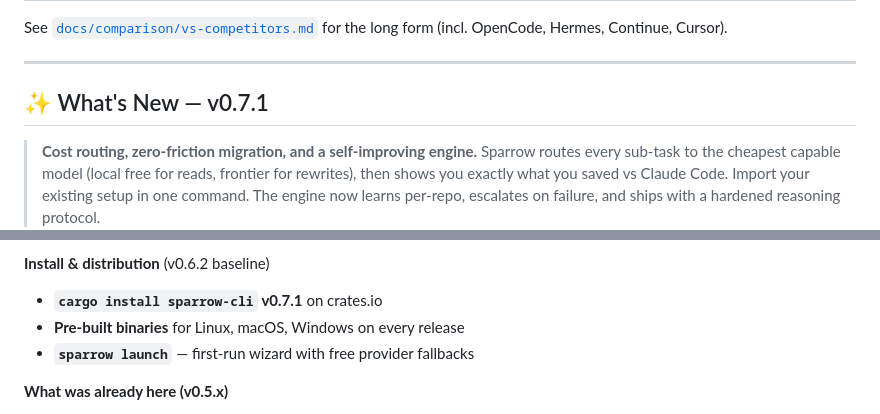
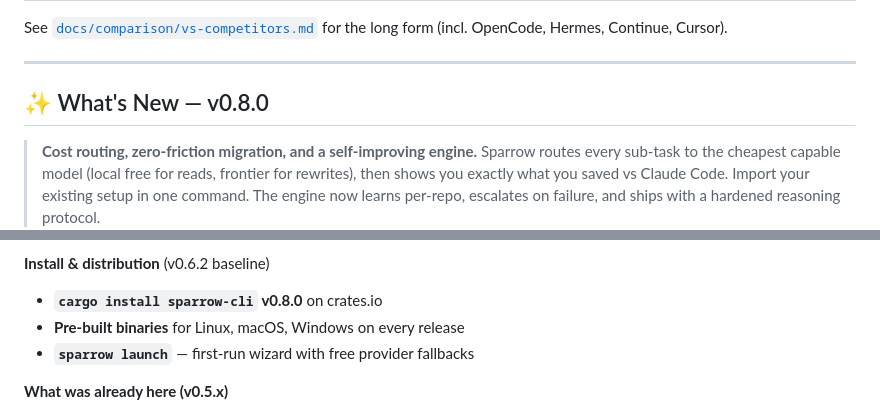
Before and after one commit to ucav/Sparrow, a Markdown page: README.md, 2 parts joined by grey strips. Rendered like a GitHub page.

Commit message:
docs: update README + CHANGELOG for v0.8.0

```diff
--- a/README.md
+++ b/README.md
@@ -60,7 +60,7 @@ See [`docs/comparison/vs-competitors.md`](docs/comparison/vs-competitors.md) for
 
 ---
 
-## ✨ What's New — v0.7.1
+## ✨ What's New — v0.8.0
 
 > **Cost routing, zero-friction migration, and a self-improving engine.** Sparrow routes every sub-task to the cheapest capable model (local free for reads, frontier for rewrites), then shows you exactly what you saved vs Claude Code. Import your existing setup in one command. The engine now learns per-repo, escalates on failure, and ships with a hardened reasoning protocol.
 
@@ -89,7 +89,7 @@ See [`docs/comparison/vs-competitors.md`](docs/comparison/vs-competitors.md) for
 - Budget caps work after subcommand: `sparrow run "task" --max-cost-usd 0.50`
 
 **Install & distribution** (v0.6.2 baseline)
-- **`cargo install sparrow-cli` v0.7.1** on crates.io
+- **`cargo install sparrow-cli` v0.8.0** on crates.io
 - **Pre-built binaries** for Linux, macOS, Windows on every release
 - **`sparrow launch`** — first-run wizard with free provider fallbacks
 
```
Also changed, not shown: CHANGELOG.md (+1 -1 lines).
